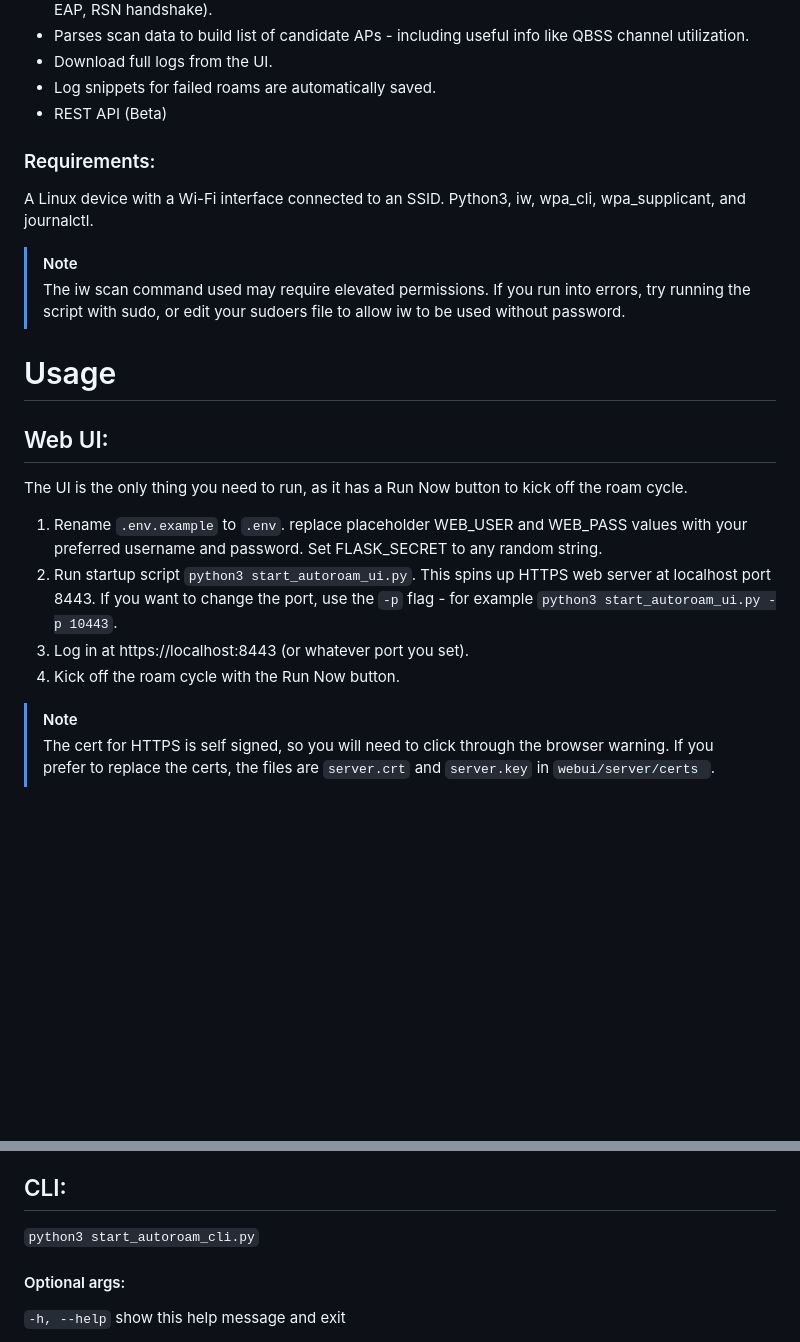
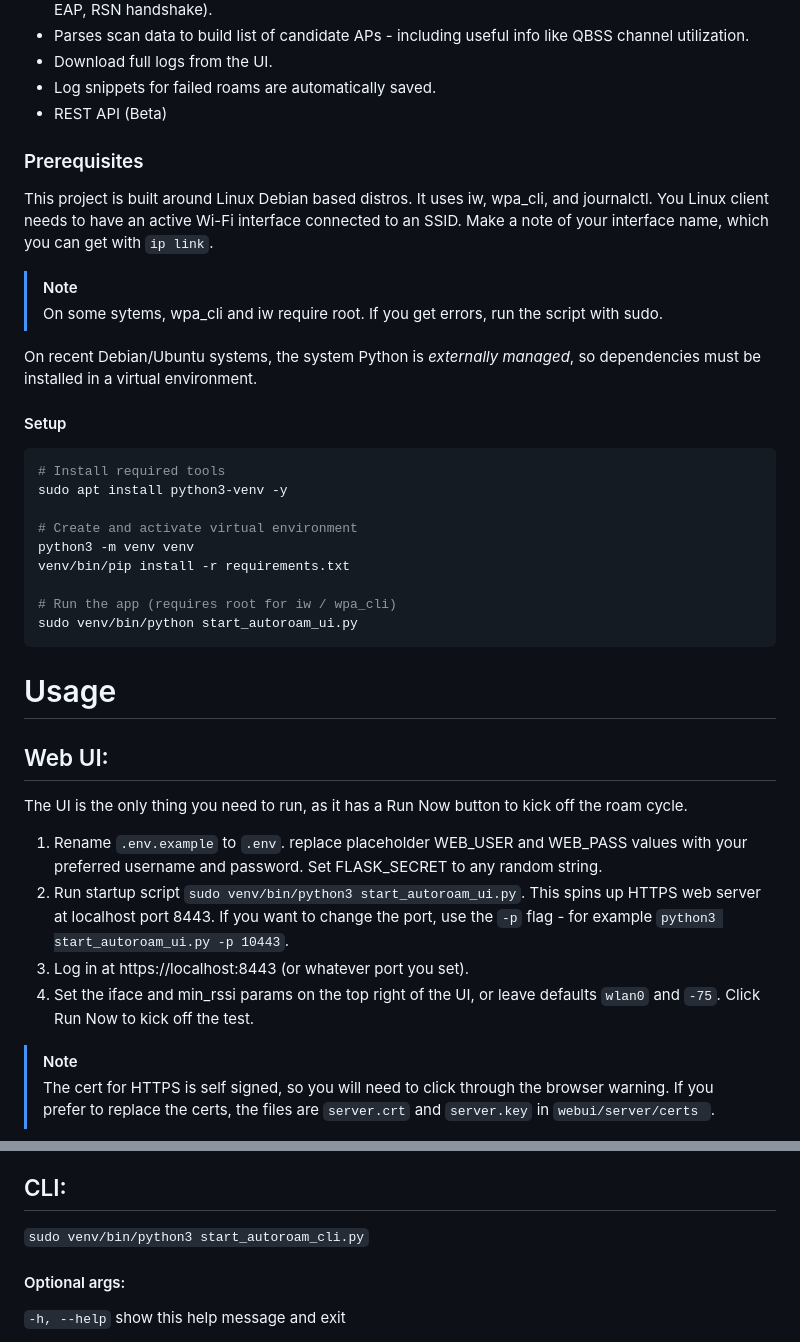
Before and after one commit to jwil007/wlan-autoroam, a Markdown page: README.md, 2 parts joined by grey strips. Drawn GitHub-style; blank space fills up the shorter version.

````diff
--- a/README.md
+++ b/README.md
@@ -10,19 +10,36 @@ This project uses native Linux tools (iw, wpa_cli, wpa_supplicant, and journalct
 * Log snippets for failed roams are automatically saved.
 * REST API (Beta)
 
-### Requirements:
-A Linux device with a Wi-Fi interface connected to an SSID. Python3, iw, wpa_cli, wpa_supplicant, and journalctl.
+
+
+### Prerequisites
+This project is built around Linux Debian based distros. It uses iw, wpa_cli, and journalctl. You Linux client needs to have an active Wi-Fi interface connected to an SSID. Make a note of your interface name, which you can get with `ip link`.
  > [!NOTE]
-> The iw scan command used may require elevated permissions. If you run into errors, try running the script with sudo, or edit your sudoers file to allow iw to be used without password.
+> On some sytems, wpa_cli and iw require root. If you get errors, run the script with sudo.
 
+
+On recent Debian/Ubuntu systems, the system Python is *externally managed*, so dependencies must be installed in a virtual environment.
+
+#### Setup
+```bash
+# Install required tools
+sudo apt install python3-venv -y
+
+# Create and activate virtual environment
+python3 -m venv venv
+venv/bin/pip install -r requirements.txt
+
+# Run the app (requires root for iw / wpa_cli)
+sudo venv/bin/python start_autoroam_ui.py
+```
 # Usage
 ## Web UI:
 
 The UI is the only thing you need to run, as it has a Run Now button to kick off the roam cycle.
 1. Rename `.env.example` to `.env`.  replace placeholder WEB_USER and WEB_PASS values with your preferred username and password. Set FLASK_SECRET to any random string.
-2. Run startup script `python3 start_autoroam_ui.py`. This spins up HTTPS web server at localhost port 8443. If you want to change the port, use the `-p` flag - for example  `python3 start_autoroam_ui.py -p 10443`.
+2. Run startup script `sudo venv/bin/python3 start_autoroam_ui.py`. This spins up HTTPS web server at localhost port 8443. If you want to change the port, use the `-p` flag - for example  `python3 start_autoroam_ui.py -p 10443`.
 3. Log in at https://localhost:8443 (or whatever port you set).
-4. Kick off the roam cycle with the Run Now button.
+4. Set the iface and min_rssi params on the top right of the UI, or leave defaults `wlan0` and `-75`. Click Run Now to kick off the test.
   > [!NOTE]
 > The cert for HTTPS is self signed, so you will need to click through the browser warning. If you prefer to replace the certs, the files are `server.crt` and `server.key` in `webui/server/certs `.
 ### Saving and loading results
@@ -38,7 +55,7 @@ There is an experimental REST API. Swagger documentation is at https://<WEB_SERV
 To make API calls you need an X-API-Key header using the key stored in webui/server/api_key.txt.
 
 ## CLI:
-`python3 start_autoroam_cli.py`
+`sudo venv/bin/python3 start_autoroam_cli.py`
 
  #### Optional args:
 
````
